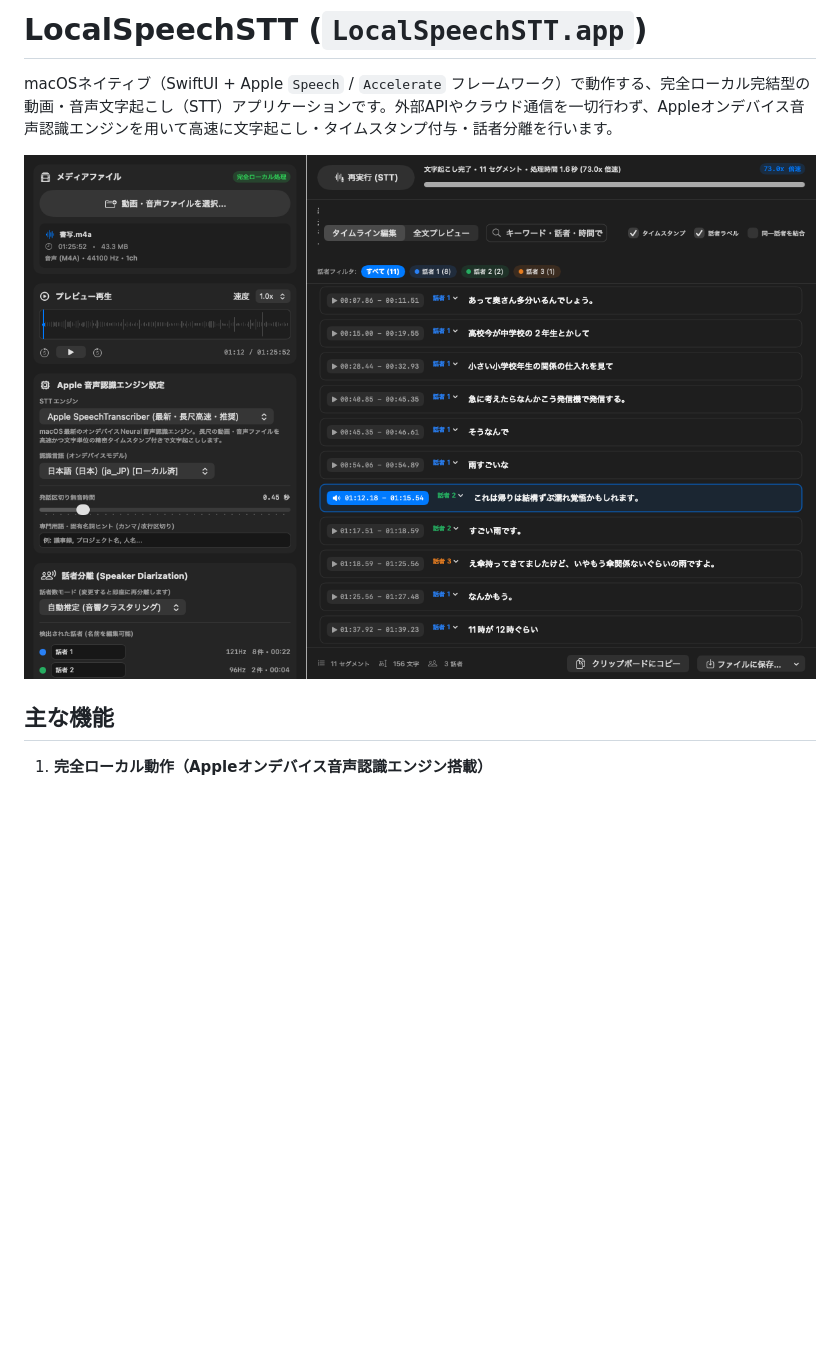
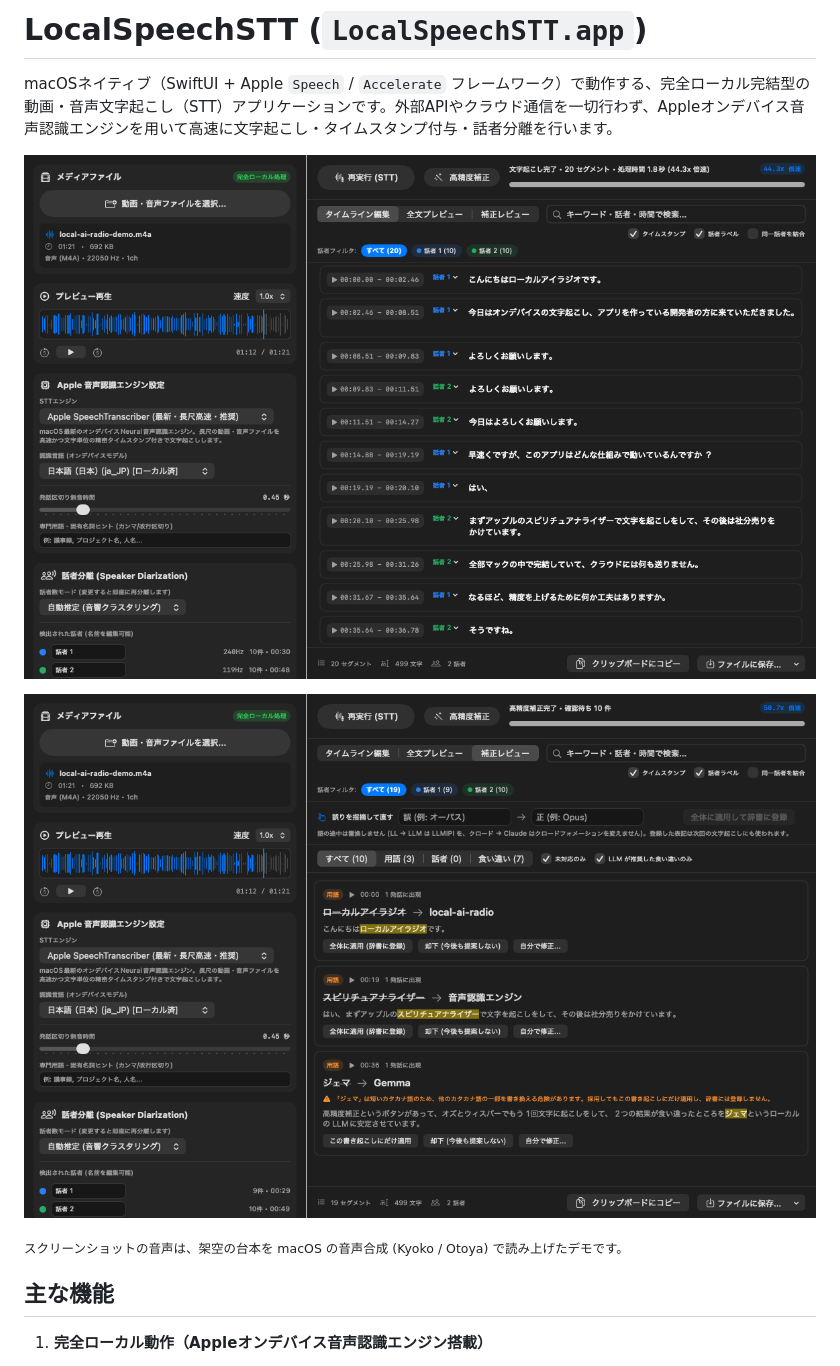
Before and after one commit to modeverv/my-gui-stt, a Markdown page: README.md, the part around the change. GitHub-like rendering; pictures changed too: docs/screenshot-review.png (added), docs/screenshot.png; blank space fills up the shorter version.

```diff
--- a/README.md
+++ b/README.md
@@ -2,7 +2,11 @@
 
 macOSネイティブ（SwiftUI + Apple `Speech` / `Accelerate` フレームワーク）で動作する、完全ローカル完結型の動画・音声文字起こし（STT）アプリケーションです。外部APIやクラウド通信を一切行わず、Appleオンデバイス音声認識エンジンを用いて高速に文字起こし・タイムスタンプ付与・話者分離を行います。
 
-![LocalSpeechSTT アプリ画面スクリーンショット](docs/screenshot.png)
+![LocalSpeechSTT メイン画面: 2人の対話を話者分離した文字起こし](docs/screenshot.png)
+
+![LocalSpeechSTT 補正レビュー画面: ローカルLLMの補正候補を人間が採用・却下する](docs/screenshot-review.png)
+
+<sub>スクリーンショットの音声は、架空の台本を macOS の音声合成 (Kyoko / Otoya) で読み上げたデモです。</sub>
 
 ## 主な機能
 
```
Also changed, not shown: 4 other files.
